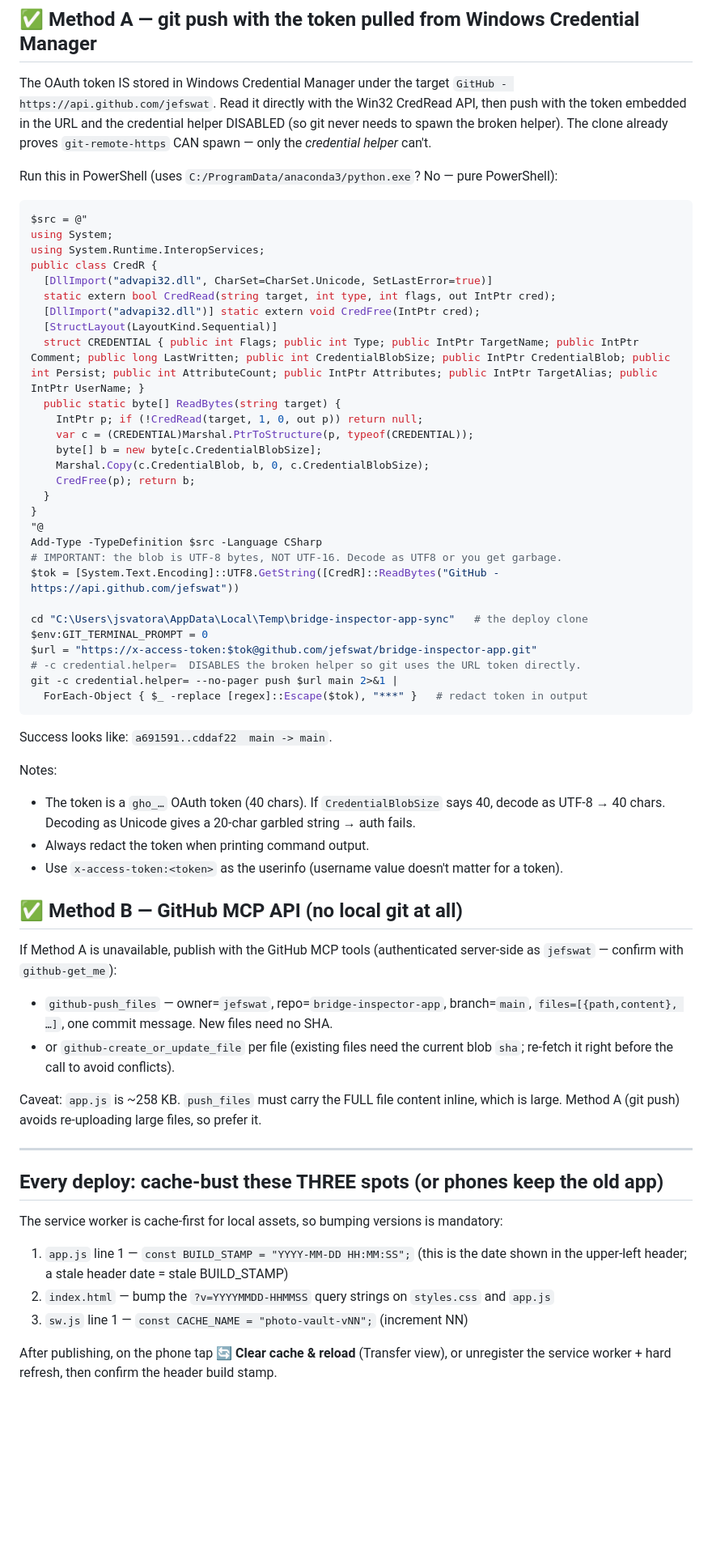
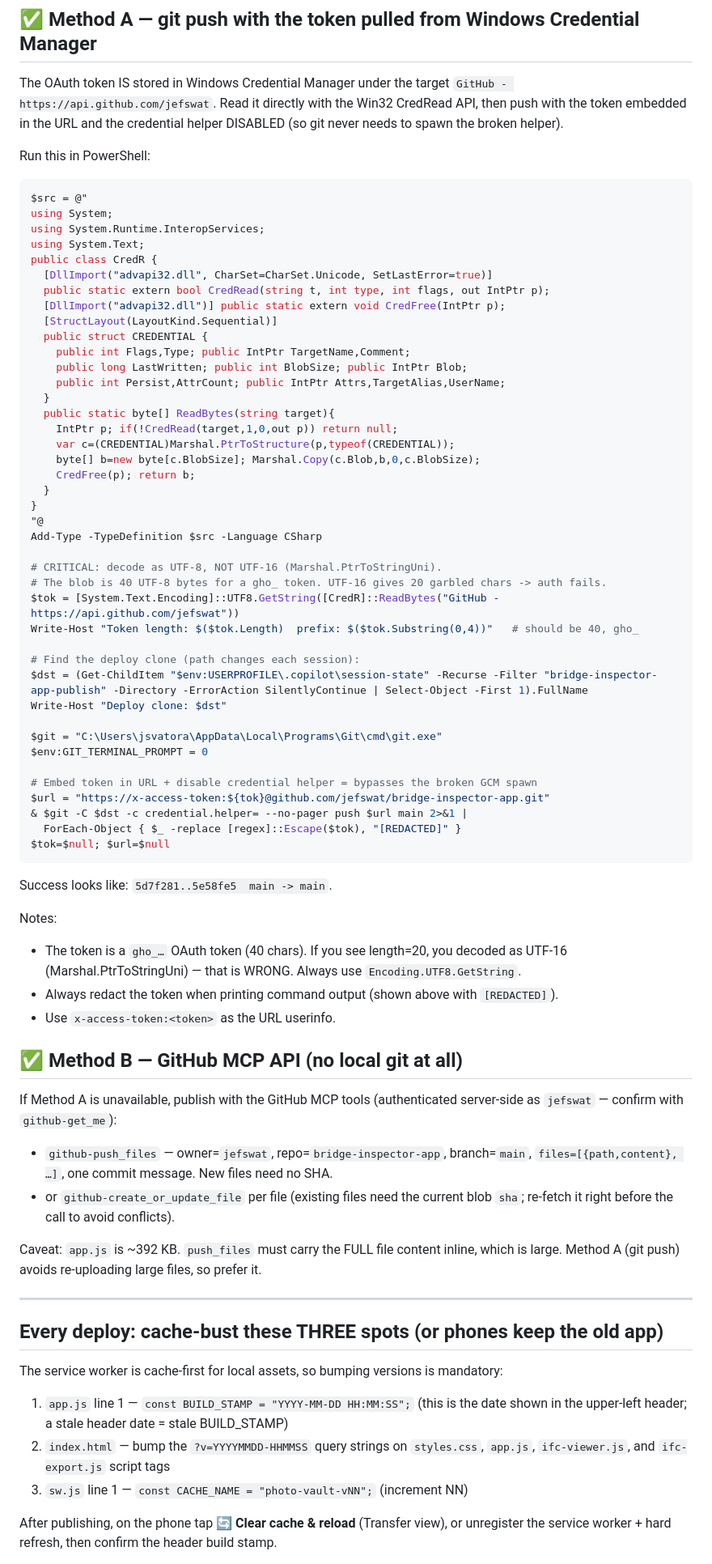
Before and after one commit to jefswat/bridge-inspector-app, a Markdown page: DEPLOY.md, the part around one of its changes. Shown at 81% size. Drawn GitHub-style; blank space fills up the shorter version.

Commit message:
Update DEPLOY.md: fix push method, URL, and deploy clone path
Documents the working Method A (UTF-8 token + disabled credential.helper in URL),
fixes the broken URL placeholder, and auto-discovers deploy clone path.

Co-authored-by: Copilot <223556219+Copilot@users.noreply.github.com>

````diff
--- a/DEPLOY.md
+++ b/DEPLOY.md
@@ -29,49 +29,61 @@ There are TWO methods that DO work. Use Method A first; fall back to Method B.
 The OAuth token IS stored in Windows Credential Manager under the target
 `GitHub - https://api.github.com/jefswat`. Read it directly with the Win32 CredRead
 API, then push with the token embedded in the URL and the credential helper DISABLED
-(so git never needs to spawn the broken helper). The clone already proves
-`git-remote-https` CAN spawn — only the *credential helper* can't.
+(so git never needs to spawn the broken helper).
 
-Run this in PowerShell (uses `C:/ProgramData/anaconda3/python.exe`? No — pure PowerShell):
+Run this in PowerShell:
 
 ```powershell
 $src = @"
 using System;
 using System.Runtime.InteropServices;
+using System.Text;
 public class CredR {
   [DllImport("advapi32.dll", CharSet=CharSet.Unicode, SetLastError=true)]
-  static extern bool CredRead(string target, int type, int flags, out IntPtr cred);
-  [DllImport("advapi32.dll")] static extern void CredFree(IntPtr cred);
+  public static extern bool CredRead(string t, int type, int flags, out IntPtr p);
+  [DllImport("advapi32.dll")] public static extern void CredFree(IntPtr p);
   [StructLayout(LayoutKind.Sequential)]
-  struct CREDENTIAL { public int Flags; public int Type; public IntPtr TargetName; public IntPtr Comment; public long LastWritten; public int CredentialBlobSize; public IntPtr CredentialBlob; public int Persist; public int AttributeCount; public IntPtr Attributes; public IntPtr TargetAlias; public IntPtr UserName; }
-  public static byte[] ReadBytes(string target) {
-    IntPtr p; if (!CredRead(target, 1, 0, out p)) return null;
-    var c = (CREDENTIAL)Marshal.PtrToStructure(p, typeof(CREDENTIAL));
-    byte[] b = new byte[c.CredentialBlobSize];
-    Marshal.Copy(c.CredentialBlob, b, 0, c.CredentialBlobSize);
+  public struct CREDENTIAL {
+    public int Flags,Type; public IntPtr TargetName,Comment;
+    public long LastWritten; public int BlobSize; public IntPtr Blob;
+    public int Persist,AttrCount; public IntPtr Attrs,TargetAlias,UserName;
+  }
+  public static byte[] ReadBytes(string target){
+    IntPtr p; if(!CredRead(target,1,0,out p)) return null;
+    var c=(CREDENTIAL)Marshal.PtrToStructure(p,typeof(CREDENTIAL));
+    byte[] b=new byte[c.BlobSize]; Marshal.Copy(c.Blob,b,0,c.BlobSize);
     CredFree(p); return b;
   }
 }
 "@
 Add-Type -TypeDefinition $src -Language CSharp
-# IMPORTANT: the blob is UTF-8 bytes, NOT UTF-16. Decode as UTF8 or you get garbage.
+
+# CRITICAL: decode as UTF-8, NOT UTF-16 (Marshal.PtrToStringUni).
+# The blob is 40 UTF-8 bytes for a gho_ token. UTF-16 gives 20 garbled chars -> auth fails.
 $tok = [System.Text.Encoding]::UTF8.GetString([CredR]::ReadBytes("GitHub - https://api.github.com/jefswat"))
+Write-Host "Token length: $($tok.Length)  prefix: $($tok.Substring(0,4))"   # should be 40, gho_
 
-cd "C:\Users\jsvatora\AppData\Local\Temp\bridge-inspector-app-sync"   # the deploy clone
+# Find the deploy clone (path changes each session):
+$dst = (Get-ChildItem "$env:USERPROFILE\.copilot\session-state" -Recurse -Filter "bridge-inspector-app-publish" -Directory -ErrorAction SilentlyContinue | Select-Object -First 1).FullName
+Write-Host "Deploy clone: $dst"
+
+$git = "C:\Users\jsvatora\AppData\Local\Programs\Git\cmd\git.exe"
 $env:GIT_TERMINAL_PROMPT = 0
-$url = "https://x-access-token:$tok@github.com/jefswat/bridge-inspector-app.git"
-# -c credential.helper=  DISABLES the broken helper so git uses the URL token directly.
-git -c credential.helper= --no-pager push $url main 2>&1 |
-  ForEach-Object { $_ -replace [regex]::Escape($tok), "***" }   # redact token in output
+
+# Embed token in URL + disable credential helper = bypasses the broken GCM spawn
+$url = "https://x-access-token:${tok}@github.com/jefswat/bridge-inspector-app.git"
+& $git -C $dst -c credential.helper= --no-pager push $url main 2>&1 |
+  ForEach-Object { $_ -replace [regex]::Escape($tok), "[REDACTED]" }
+$tok=$null; $url=$null
 ```
 
-Success looks like: `a691591..cddaf22  main -> main`.
+Success looks like: `5d7f281..5e58fe5  main -> main`.
 
 Notes:
-- The token is a `gho_…` OAuth token (40 chars). If `CredentialBlobSize` says 40, decode
-  as UTF-8 → 40 chars. Decoding as Unicode gives a 20-char garbled string → auth fails.
-- Always redact the token when printing command output.
-- Use `x-access-token:<token>` as the userinfo (username value doesn't matter for a token).
+- The token is a `gho_…` OAuth token (40 chars). If you see length=20, you decoded as
+  UTF-16 (Marshal.PtrToStringUni) — that is WRONG. Always use `Encoding.UTF8.GetString`.
+- Always redact the token when printing command output (shown above with `[REDACTED]`).
+- Use `x-access-token:<token>` as the URL userinfo.
 
 ## ✅ Method B — GitHub MCP API (no local git at all)
 
@@ -83,7 +95,7 @@ as `jefswat` — confirm with `github-get_me`):
 - or `github-create_or_update_file` per file (existing files need the current blob `sha`;
   re-fetch it right before the call to avoid conflicts).
 
-Caveat: `app.js` is ~258 KB. `push_files` must carry the FULL file content inline, which is
+Caveat: `app.js` is ~392 KB. `push_files` must carry the FULL file content inline, which is
 large. Method A (git push) avoids re-uploading large files, so prefer it.
 
 ---
@@ -94,7 +106,8 @@ The service worker is cache-first for local assets, so bumping versions is manda
 
 1. `app.js` line 1 — `const BUILD_STAMP = "YYYY-MM-DD HH:MM:SS";`
    (this is the date shown in the upper-left header; a stale header date = stale BUILD_STAMP)
-2. `index.html` — bump the `?v=YYYYMMDD-HHMMSS` query strings on `styles.css` and `app.js`
+2. `index.html` — bump the `?v=YYYYMMDD-HHMMSS` query strings on `styles.css`, `app.js`,
+   `ifc-viewer.js`, and `ifc-export.js` script tags
 3. `sw.js` line 1 — `const CACHE_NAME = "photo-vault-vNN";` (increment NN)
 
 After publishing, on the phone tap **🔄 Clear cache & reload** (Transfer view), or
````
Also changed, not shown: other parts of DEPLOY.md (+11 -3 lines).
